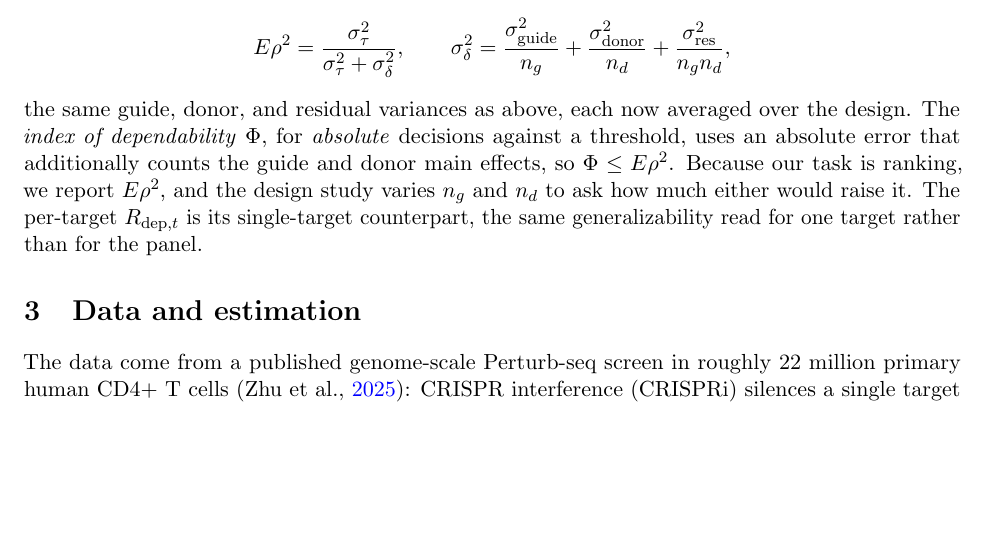
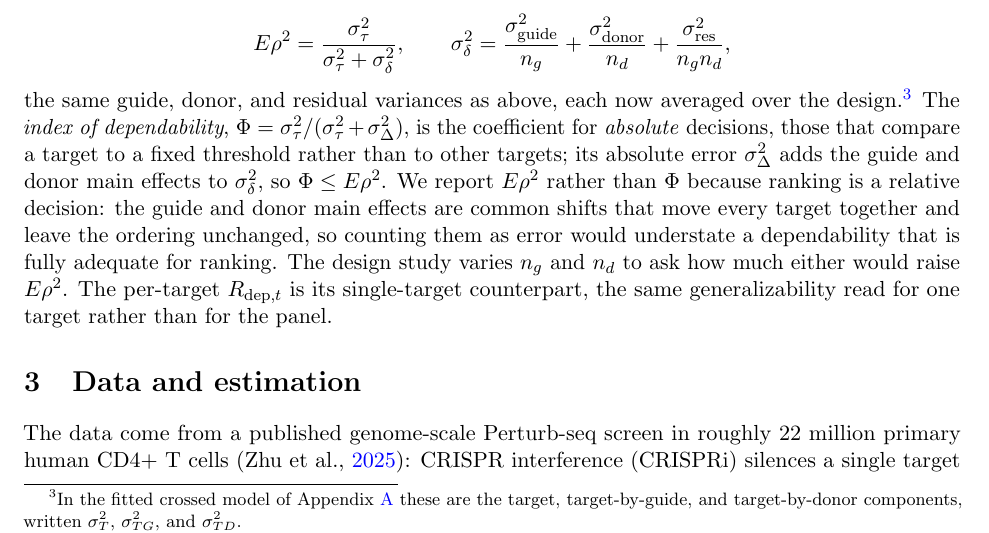
Before and after one commit to kiki830621/G-perturb, a LaTeX paper (manuscript/main.tex): part of page 5 of 15, cut so that both start at the same text, the shorter picture padded with empty space. Compiled offline with pdfLaTeX.

Commit message:
docs(manuscript): define Phi and say why we report E-rho^2 not Phi; bridge §2/appendix notation (A)
- §2.3 now defines Phi = sigma^2_tau/(sigma^2_tau + sigma^2_Delta) as the absolute-
  decision coefficient (target vs a fixed threshold) whose absolute error adds the
  guide and donor main effects, and explains why we do not use it: ranking is a
  relative decision, the facet main effects are common shifts that move every target
  together and leave the ordering unchanged, so counting them as error would
  understate a dependability that is fully adequate for ranking.
- Bridge footnote (option A): sigma^2_tau/sigma^2_guide/sigma^2_donor of §2 are the
  target / target-by-guide / target-by-donor components sigma^2_T/sigma^2_TG/sigma^2_TD
  in the fitted-model notation of Appendix A, which keeps its lmer-aligned names.
  Recompiles clean.

```diff
--- a/manuscript/main.tex
+++ b/manuscript/main.tex
@@ -299,11 +299,18 @@ E\rho^2 = \frac{\sigma^2_\tau}{\sigma^2_\tau + \sigma^2_\delta}, \qquad
       + \frac{\sigma^2_{\mathrm{donor}}}{n_d} + \frac{\sigma^2_{\mathrm{res}}}{n_g n_d},
 \]
 the same guide, donor, and residual variances as above, each now averaged over the
-design. The \emph{index of dependability} $\Phi$, for \emph{absolute} decisions
-against a threshold, uses an absolute error that additionally counts the guide and
-donor main effects, so $\Phi \le E\rho^2$. Because our task is ranking, we report
-$E\rho^2$, and the design study varies $n_g$ and $n_d$ to ask how much either would
-raise it. The per-target $\Rdep$ is its single-target counterpart, the same
+design.\footnote{In the fitted crossed model of Appendix~\ref{app:estimator} these are
+the target, target-by-guide, and target-by-donor components, written $\sigma^2_T$,
+$\sigma^2_{TG}$, and $\sigma^2_{TD}$.} The \emph{index of dependability},
+$\Phi = \sigma^2_\tau/(\sigma^2_\tau + \sigma^2_\Delta)$, is the coefficient for
+\emph{absolute} decisions, those that compare a target to a fixed threshold rather than
+to other targets; its absolute error $\sigma^2_\Delta$ adds the guide and donor main
+effects to $\sigma^2_\delta$, so $\Phi \le E\rho^2$. We report $E\rho^2$ rather than
+$\Phi$ because ranking is a relative decision: the guide and donor main effects are
+common shifts that move every target together and leave the ordering unchanged, so
+counting them as error would understate a dependability that is fully adequate for
+ranking. The design study varies $n_g$ and $n_d$ to ask how much either would raise
+$E\rho^2$. The per-target $\Rdep$ is its single-target counterpart, the same
 generalizability read for one target rather than for the panel.
 
 \section{Data and estimation}
```
Also changed, not shown: manuscript/main.pdf.
